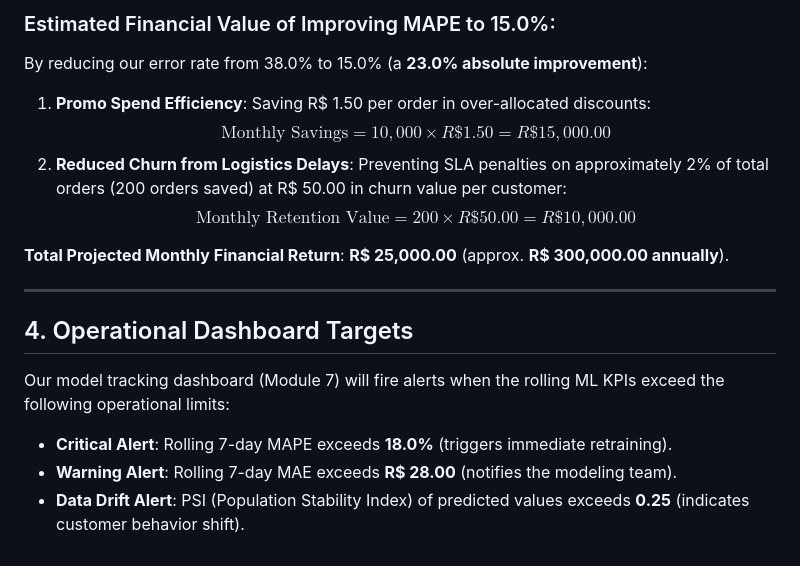
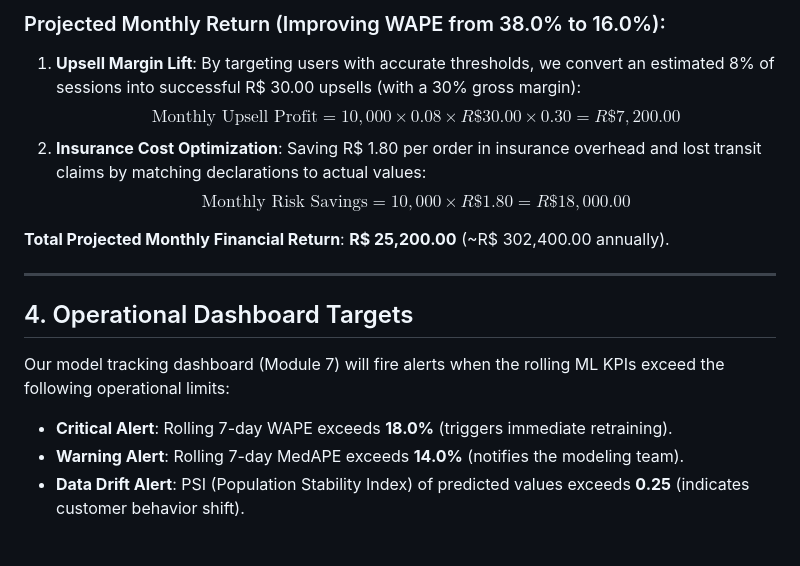
Before and after one commit to alitonia/customer_value_prediction, a Markdown page: docs/kpis_and_business_value.md, the part around one of its changes. Drawn GitHub-style.

```diff
--- a/docs/kpis_and_business_value.md
+++ b/docs/kpis_and_business_value.md
@@ -54,18 +52,17 @@ Based on the raw Olist dataset characteristics:
 
-### Estimated Financial Value of Improving MAPE to 15.0%:
-By reducing our error rate from 38.0% to 15.0% (a **23.0% absolute improvement**):
-1. **Promo Spend Efficiency**: Saving R$ 1.50 per order in over-allocated discounts:
-   $$\text{Monthly Savings} = 10,000 \times R\$ 1.50 = R\$ 15,000.00$$
-2. **Reduced Churn from Logistics Delays**: Preventing SLA penalties on approximately 2% of total orders (200 orders saved) at R$ 50.00 in churn value per customer:
-   $$\text{Monthly Retention Value} = 200 \times R\$ 50.00 = R\$ 10,000.00$$
+### Projected Monthly Return (Improving WAPE from 38.0% to 16.0%):
+1. **Upsell Margin Lift**: By targeting users with accurate thresholds, we convert an estimated 8% of sessions into successful R$ 30.00 upsells (with a 30% gross margin):
+   $$\text{Monthly Upsell Profit} = 10,000 \times 0.08 \times R\$ 30.00 \times 0.30 = R\$ 7,200.00$$
+2. **Insurance Cost Optimization**: Saving R$ 1.80 per order in insurance overhead and lost transit claims by matching declarations to actual values:
+   $$\text{Monthly Risk Savings} = 10,000 \times R\$ 1.80 = R\$ 18,000.00$$
 
-**Total Projected Monthly Financial Return**: **R$ 25,000.00** (approx. **R$ 300,000.00 annually**).
+**Total Projected Monthly Financial Return**: **R$ 25,200.00** (~R$ 302,400.00 annually).
 
 ---
 
 ## 4. Operational Dashboard Targets
 
 Our model tracking dashboard (Module 7) will fire alerts when the rolling ML KPIs exceed the following operational limits:
-* **Critical Alert**: Rolling 7-day MAPE exceeds **18.0%** (triggers immediate retraining).
-* **Warning Alert**: Rolling 7-day MAE exceeds **R$ 28.00** (notifies the modeling team).
+* **Critical Alert**: Rolling 7-day WAPE exceeds **18.0%** (triggers immediate retraining).
+* **Warning Alert**: Rolling 7-day MedAPE exceeds **14.0%** (notifies the modeling team).
 * **Data Drift Alert**: PSI (Population Stability Index) of predicted values exceeds **0.25** (indicates customer behavior shift).
```
Also changed, not shown: other parts of docs/kpis_and_business_value.md (+23 -25 lines).
